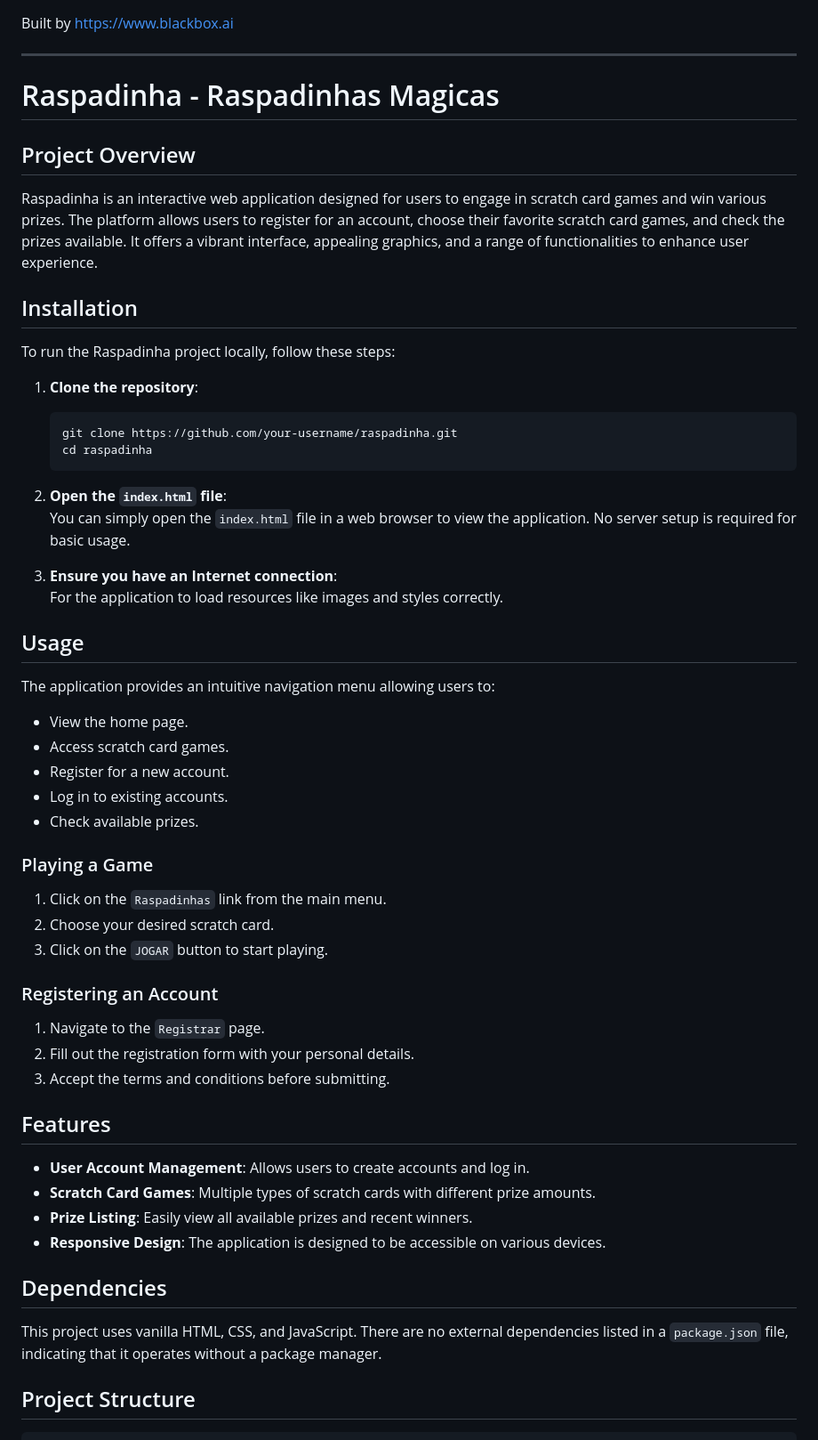
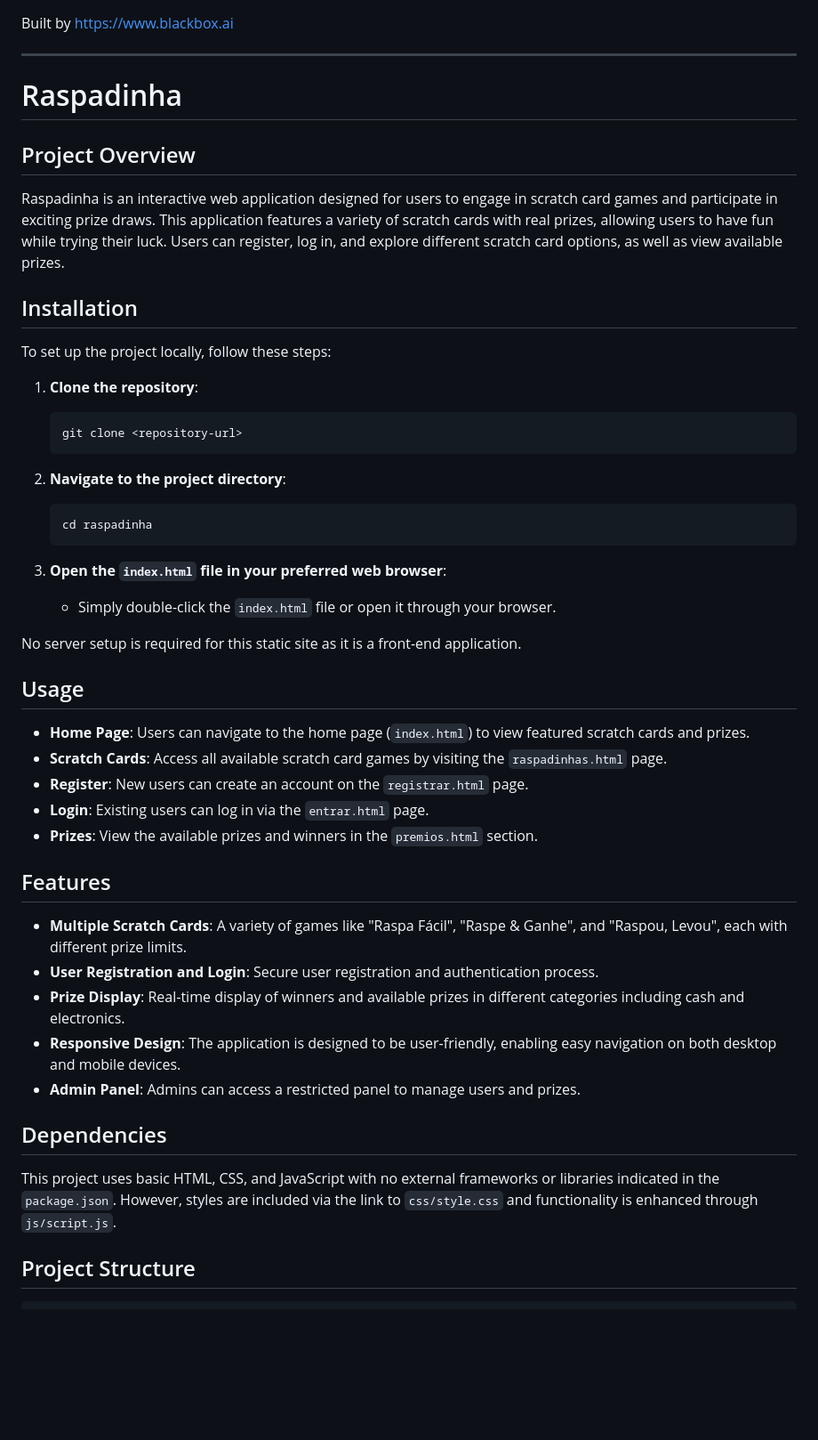
Before and after one commit to testespa/raspadinha-scratch-card-game, a Markdown page: README.md, the part around the change printed below. Shown: that part at 89% size. Drawn GitHub-style; blank space fills up the shorter version.

Commit message:
Add README.md 1755048191198

````diff
--- a/README.md
+++ b/README.md
@@ -3,51 +3,44 @@ Built by https://www.blackbox.ai
 
 ---
 
-# Raspadinha - Raspadinhas Magicas
+# Raspadinha
 
 ## Project Overview
-Raspadinha is an interactive web application designed for users to engage in scratch card games and win various prizes. The platform allows users to register for an account, choose their favorite scratch card games, and check the prizes available. It offers a vibrant interface, appealing graphics, and a range of functionalities to enhance user experience.
+Raspadinha is an interactive web application designed for users to engage in scratch card games and participate in exciting prize draws. This application features a variety of scratch cards with real prizes, allowing users to have fun while trying their luck. Users can register, log in, and explore different scratch card options, as well as view available prizes.
 
 ## Installation
-To run the Raspadinha project locally, follow these steps:
+To set up the project locally, follow these steps:
 
 1. **Clone the repository**:
    ```bash
-   git clone https://github.com/your-username/raspadinha.git
+   git clone <repository-url>
+   ```
+
+2. **Navigate to the project directory**:
+   ```bash
    cd raspadinha
    ```
 
-2. **Open the `index.html` file**:
-   You can simply open the `index.html` file in a web browser to view the application. No server setup is required for basic usage.
+3. **Open the `index.html` file in your preferred web browser**:
+   - Simply double-click the `index.html` file or open it through your browser.
 
-3. **Ensure you have an Internet connection**:
-   For the application to load resources like images and styles correctly.
+No server setup is required for this static site as it is a front-end application.
 
 ## Usage
-The application provides an intuitive navigation menu allowing users to:
-- View the home page.
-- Access scratch card games.
-- Register for a new account.
-- Log in to existing accounts.
-- Check available prizes.
-
-### Playing a Game
-1. Click on the `Raspadinhas` link from the main menu.
-2. Choose your desired scratch card.
-3. Click on the `JOGAR` button to start playing.
-
-### Registering an Account
-1. Navigate to the `Registrar` page.
-2. Fill out the registration form with your personal details.
-3. Accept the terms and conditions before submitting.
+- **Home Page**: Users can navigate to the home page (`index.html`) to view featured scratch cards and prizes.
+- **Scratch Cards**: Access all available scratch card games by visiting the `raspadinhas.html` page.
+- **Register**: New users can create an account on the `registrar.html` page.
+- **Login**: Existing users can log in via the `entrar.html` page.
+- **Prizes**: View the available prizes and winners in the `premios.html` section.
 
 ## Features
-- **User Account Management**: Allows users to create accounts and log in.
-- **Scratch Card Games**: Multiple types of scratch cards with different prize amounts.
-- **Prize Listing**: Easily view all available prizes and recent winners.
-- **Responsive Design**: The application is designed to be accessible on various devices.
+- **Multiple Scratch Cards**: A variety of games like "Raspa Fácil", "Raspe & Ganhe", and "Raspou, Levou", each with different prize limits.
+- **User Registration and Login**: Secure user registration and authentication process.
+- **Prize Display**: Real-time display of winners and available prizes in different categories including cash and electronics.
+- **Responsive Design**: The application is designed to be user-friendly, enabling easy navigation on both desktop and mobile devices.
+- **Admin Panel**: Admins can access a restricted panel to manage users and prizes.
 
 ## Dependencies
-This project uses vanilla HTML, CSS, and JavaScript. There are no external dependencies listed in a `package.json` file, indicating that it operates without a package manager.
+This project uses basic HTML, CSS, and JavaScript with no external frameworks or libraries indicated in the `package.json`. However, styles are included via the link to `css/style.css` and functionality is enhanced through `js/script.js`.
 
 ## Project Structure
````
Also changed, not shown: other parts of README.md (+20 -26 lines).
